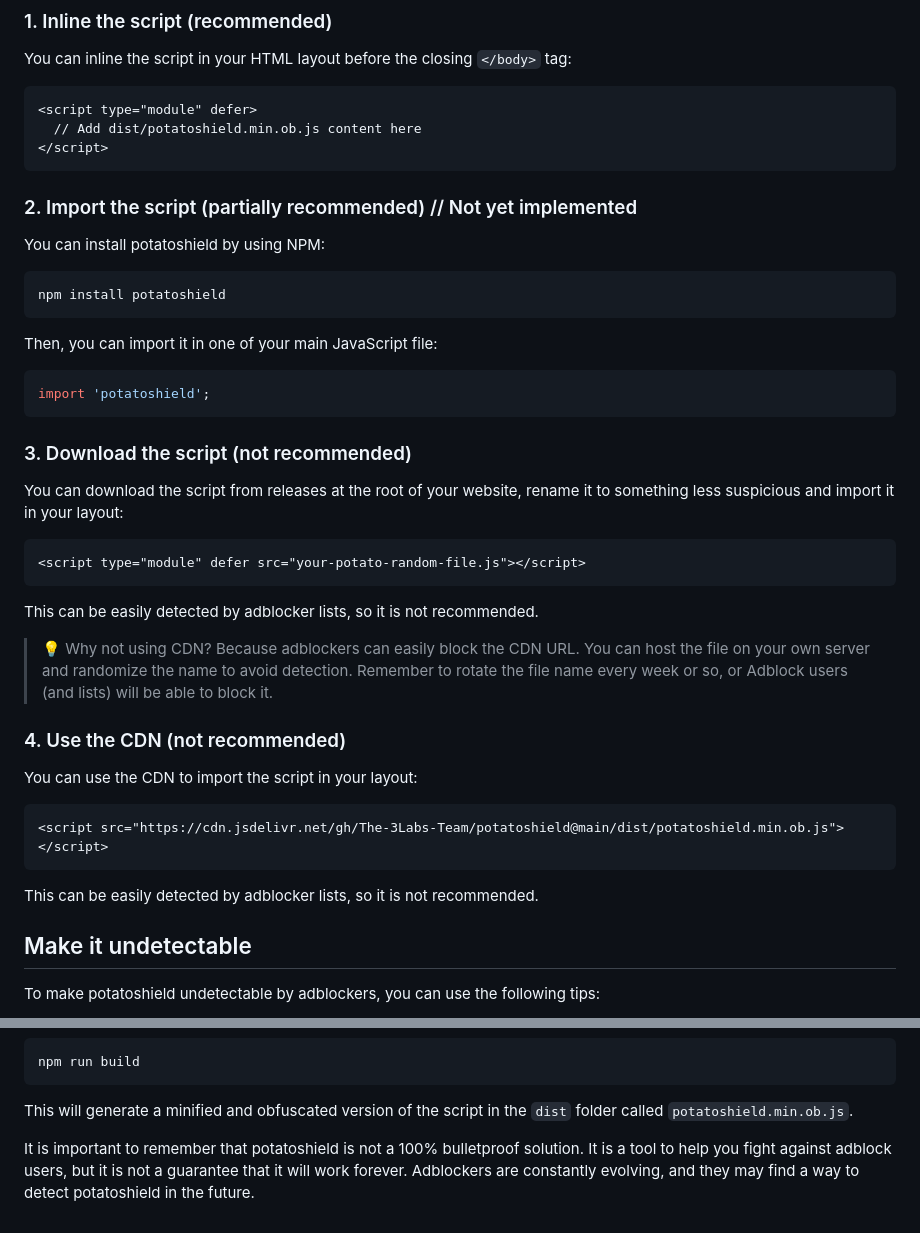
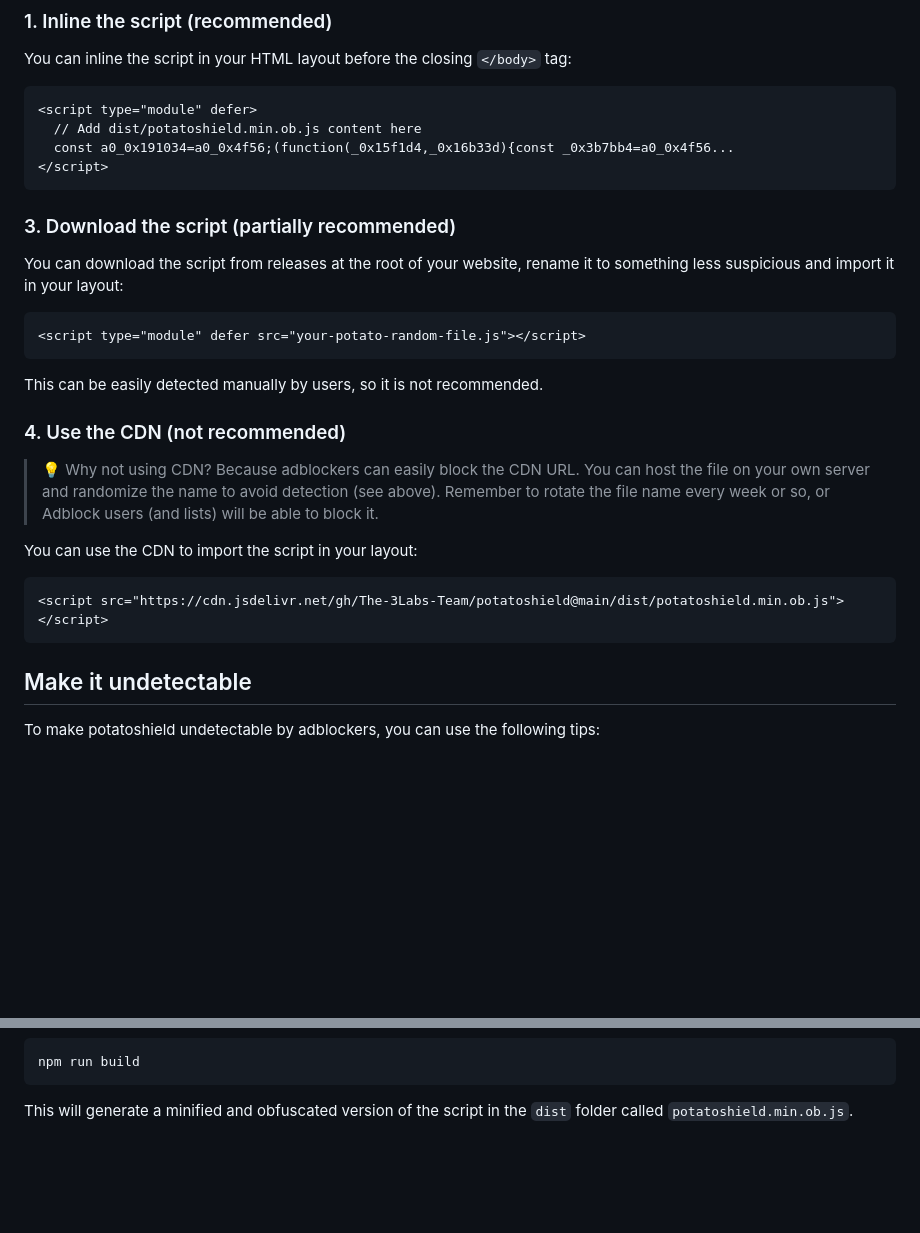
Before and after one commit to The-3Labs-Team/potatoshield, a Markdown page: README.md, 2 parts joined by grey strips. GitHub-like rendering; blank space fills up the shorter version.

Commit message:
Update README.md with partially recommended script import options

````diff
--- a/README.md
+++ b/README.md
@@ -64,10 +64,11 @@ You can inline the script in your HTML layout before the closing `</body>` tag:
 ```html
 <script type="module" defer>
   // Add dist/potatoshield.min.ob.js content here
+  const a0_0x191034=a0_0x4f56;(function(_0x15f1d4,_0x16b33d){const _0x3b7bb4=a0_0x4f56...
 </script>
 ```
 
-### 2. Import the script (partially recommended) // Not yet implemented
+<!--### 2. Import the script (partially recommended) // Not yet implemented
 
 You can install potatoshield by using NPM:
 
@@ -79,9 +80,9 @@ Then, you can import it in one of your main JavaScript file:
 
 ```javascript
 import 'potatoshield';
-```
+```-->
 
-### 3. Download the script (not recommended)
+### 3. Download the script (partially recommended)
 
 You can download the script from releases at the root of your website, rename it to something less suspicious and import it in your layout:
 
@@ -89,19 +90,17 @@ You can download the script from releases at the root of your website, rename it
 <script type="module" defer src="your-potato-random-file.js"></script>
 ```
 
-This can be easily detected by adblocker lists, so it is not recommended.
-
-> 💡 Why not using CDN? Because adblockers can easily block the CDN URL. You can host the file on your own server and randomize the name to avoid detection. Remember to rotate the file name every week or so, or Adblock users (and lists) will be able to block it.
+This can be easily detected manually by users, so it is not recommended.
 
 ### 4. Use the CDN (not recommended)
+
+> 💡 Why not using CDN? Because adblockers can easily block the CDN URL. You can host the file on your own server and randomize the name to avoid detection (see above). Remember to rotate the file name every week or so, or Adblock users (and lists) will be able to block it.
 
 You can use the CDN to import the script in your layout:
 
 ```html
 <script src="https://cdn.jsdelivr.net/gh/The-3Labs-Team/potatoshield@main/dist/potatoshield.min.ob.js"></script>
 ```
-
-This can be easily detected by adblocker lists, so it is not recommended.
 
 ## Make it undetectable
 
@@ -118,5 +117,3 @@ npm run build
 ```
 
 This will generate a minified and obfuscated version of the script in the `dist` folder called `potatoshield.min.ob.js`.
-
-It is important to remember that potatoshield is not a 100% bulletproof solution. It is a tool to help you fight against adblock users, but it is not a guarantee that it will work forever. Adblockers are constantly evolving, and they may find a way to detect potatoshield in the future.
````
